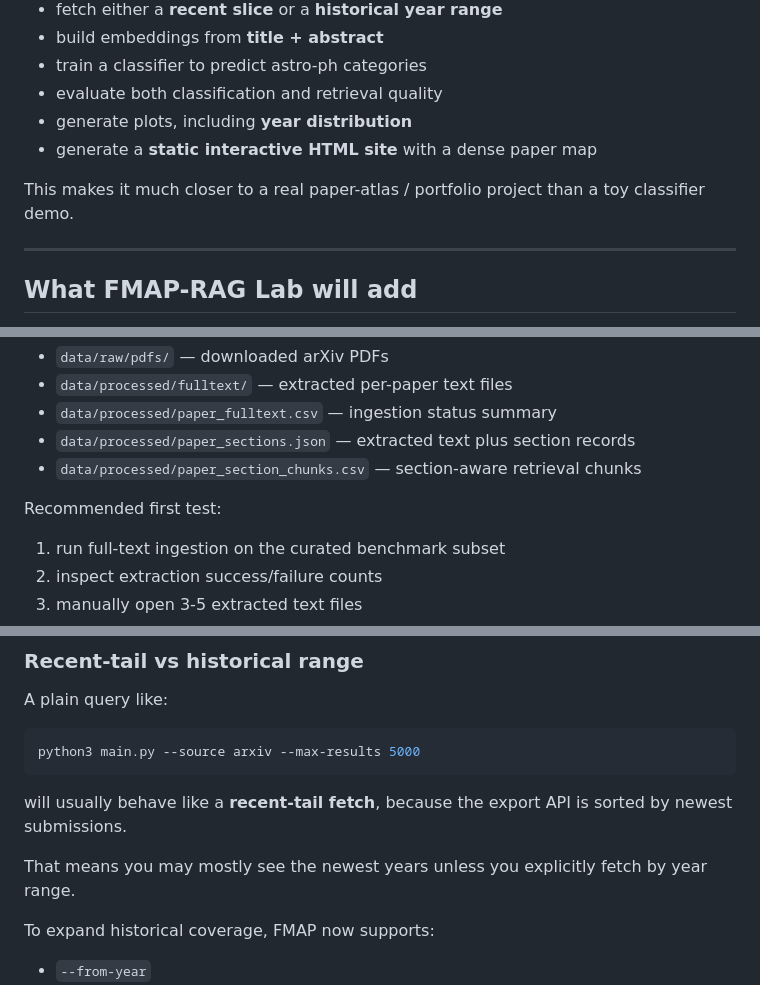
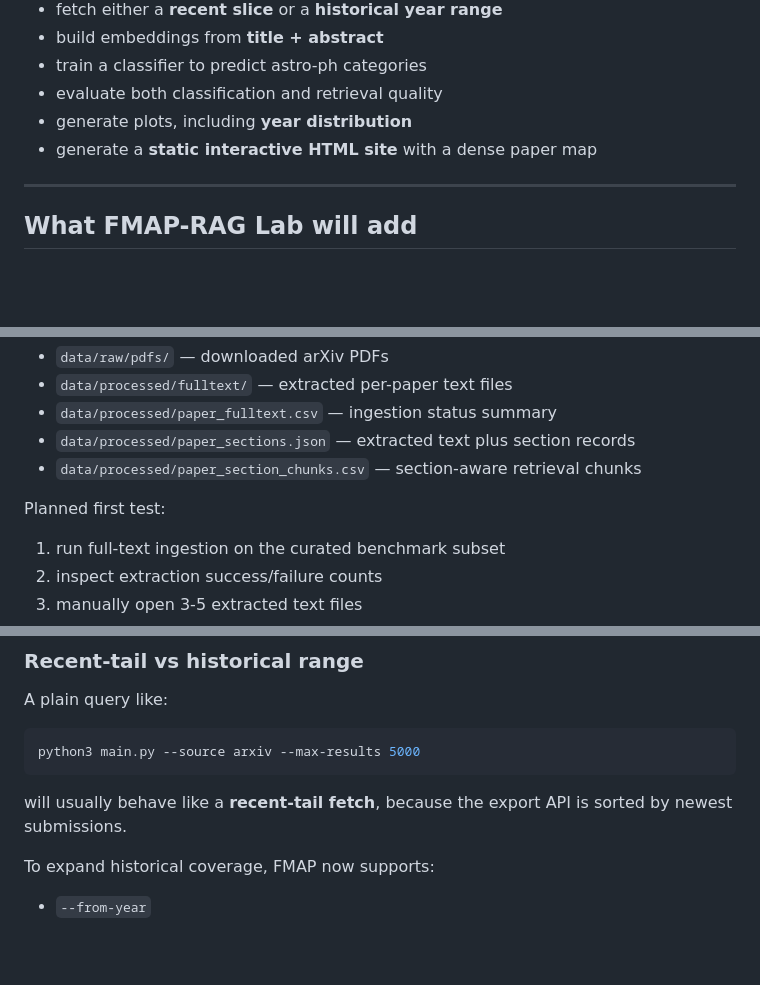
Before and after one commit to mariadjuric/FindMyArxivPaper, a Markdown page: README.md, 3 parts joined by grey strips. GitHub-like rendering; blank space fills up the shorter version.

```diff
--- a/README.md
+++ b/README.md
@@ -73,8 +69,6 @@ FMAP can:
 - evaluate both classification and retrieval quality
 - generate plots, including **year distribution**
 - generate a **static interactive HTML site** with a dense paper map
-
-This makes it much closer to a real paper-atlas / portfolio project than a toy classifier demo.
 
 ---
 
@@ -145,7 +139,7 @@ Key artifacts:
 - `data/processed/paper_sections.json` — extracted text plus section records
 - `data/processed/paper_section_chunks.csv` — section-aware retrieval chunks
 
-Recommended first test:
+Planned first test:
 1. run full-text ingestion on the curated benchmark subset
 2. inspect extraction success/failure counts
 3. manually open 3-5 extracted text files
@@ -300,8 +283,6 @@ python3 main.py --source arxiv --max-results 5000
 
 will usually behave like a **recent-tail fetch**, because the export API is sorted by newest submissions.
 
-That means you may mostly see the newest years unless you explicitly fetch by year range.
-
 To expand historical coverage, FMAP now supports:
 - `--from-year`
 - `--to-year`
```
Also changed, not shown: other parts of README.md (+1 -31 lines).
